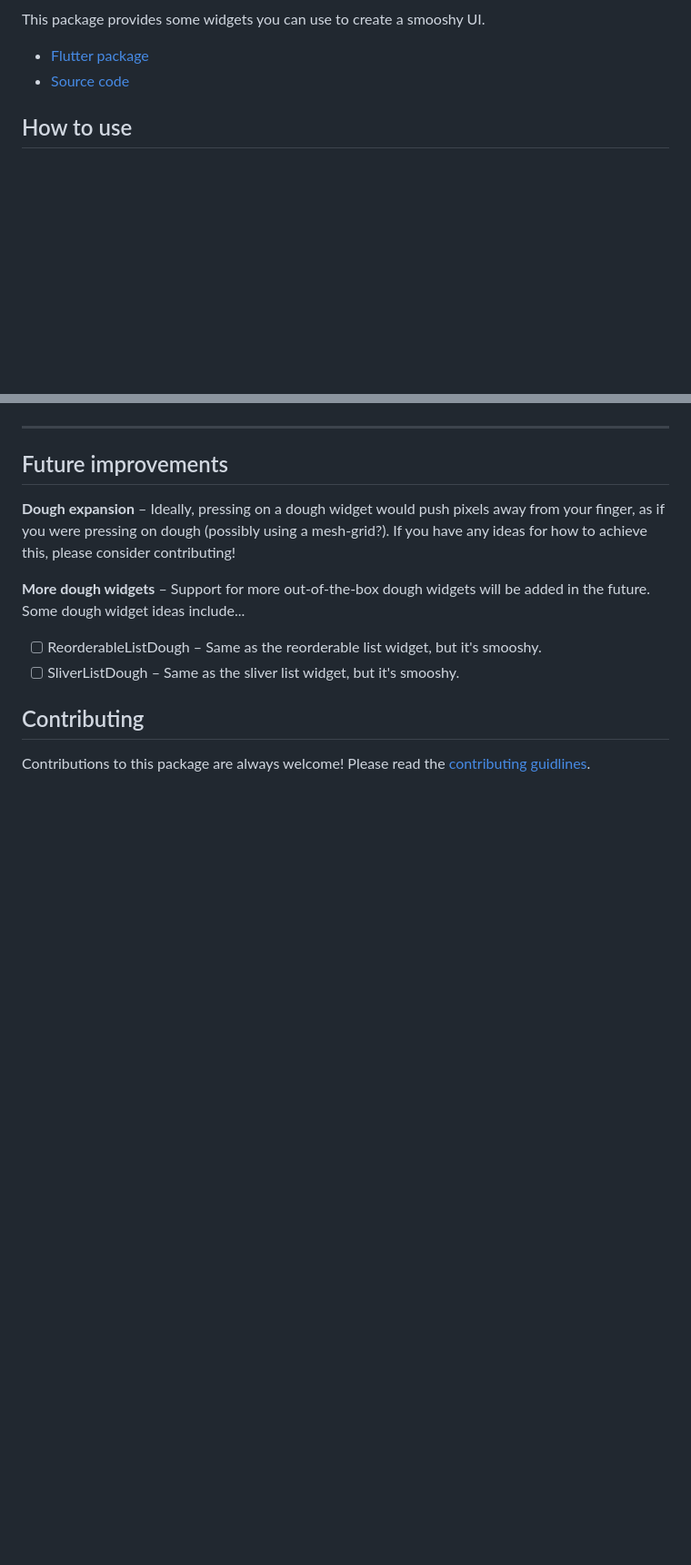
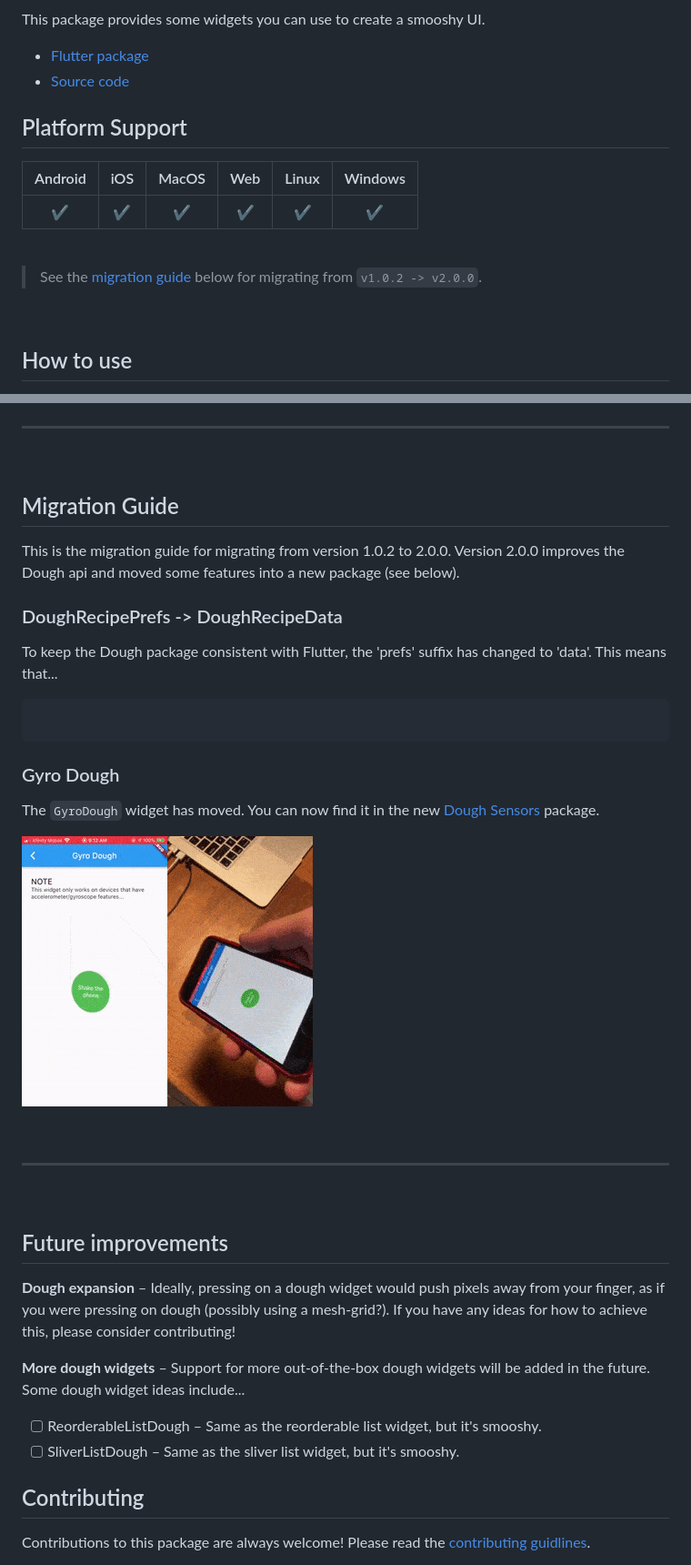
Before and after one commit to josiahsrc/dough, a Markdown page: packages/dough/README.md, 2 parts joined by grey strips. Shown at 91% size. GitHub-like rendering; blank space fills up the shorter version.

````diff
--- a/packages/dough/README.md
+++ b/packages/dough/README.md
@@ -5,7 +10,19 @@
 
 This package provides some widgets you can use to create a smooshy UI.
 - [Flutter package](https://pub.dev/packages/dough)
-- [Source code](https://github.com/josiahsrc/flutter_dough)
+- [Source code](https://github.com/josiahsrc/dough)
+
+## Platform Support
+
+| Android |  iOS  | MacOS |  Web  | Linux | Windows |
+| :-----: | :---: | :---: | :---: | :---: | :-----: |
+|   ✔️     |   ✔️   |   ✔️   |   ✔️   |   ✔️   |   ✔️     |
+
+<br>
+
+> See the [migration guide](#migration-guide) below for migrating from `v1.0.2 -> v2.0.0`.
+
+<br>
 
 ## How to use
 
@@ -88,4 +100,30 @@ You can find a full example of how to use this widget [here](example/lib/dough_w
 ---
+
+<br>
+
+## Migration Guide
+
+This is the migration guide for migrating from version 1.0.2 to 2.0.0. Version 2.0.0 improves the Dough api and moved some features into a new package (see below).
+
+### DoughRecipePrefs -> DoughRecipeData
+
+To keep the Dough package consistent with Flutter, the 'prefs' suffix has changed to 'data'. This means that...
+
+```
+
+```
+
+### Gyro Dough
+
+The `GyroDough` widget has moved. You can now find it in the new [Dough Sensors](https://pub.dev/packages/dough_sensors) package.
+
+![GyroDough Demo](../../assets/gifs/gyro-dough.gif)
+
+<br>
+
+---
+
+<br>
 
 ## Future improvements
 
````
Also changed, not shown: other parts of packages/dough/README.md (+20 -18 lines), packages/dough_sensors/README.md (+58 -26 lines), assets/images/dough-sensors-logo@repo.png (added), 3 other files.
